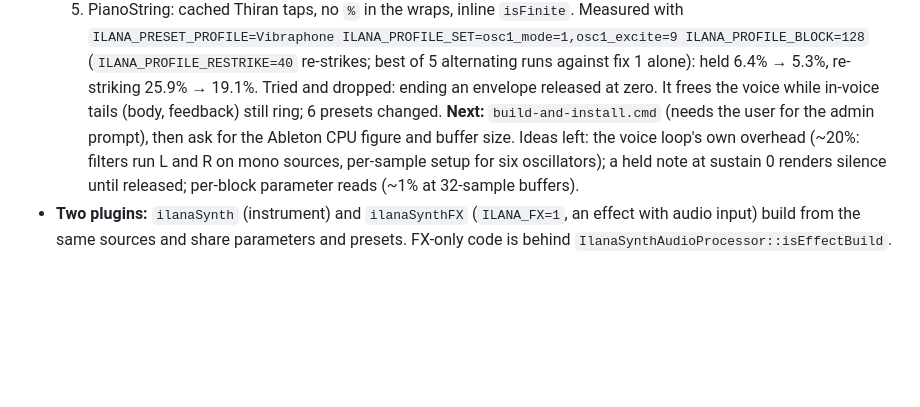
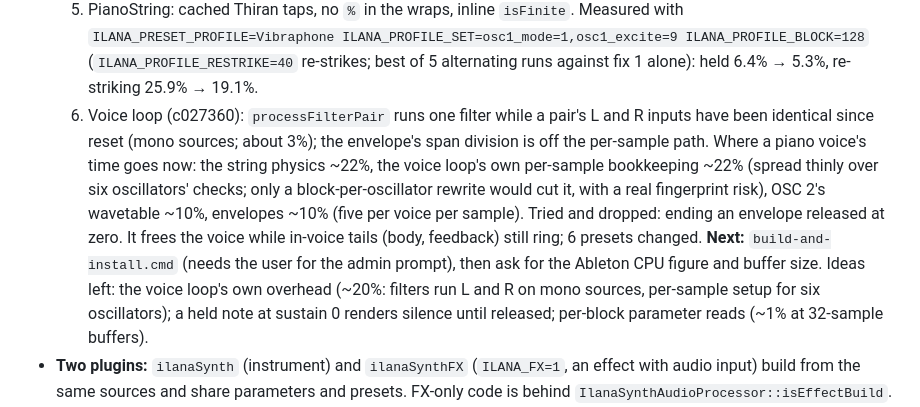
Before and after one commit to orth4x0r/ilanaSynth, a Markdown page: HANDOFF.md, the part around the change. GitHub-like rendering; blank space fills up the shorter version.

Commit message:
Handoff: voice loop CPU notes
Co-Authored-By: Claude Opus 5.5 <noreply@anthropic.com>

```diff
--- a/HANDOFF.md
+++ b/HANDOFF.md
@@ -21,6 +21,8 @@ Updated 2026-09-28. The source tree is the source of truth. Work on `main`; Clau
   4. `Voice::prepareModSlots`: sources fixed within a render (velocity, key, wheels, macros, vector) are shaped once per render, summed in slot order.
   5. PianoString: cached Thiran taps, no `%` in the wraps, inline `isFinite`.
   Measured with `ILANA_PRESET_PROFILE=Vibraphone ILANA_PROFILE_SET=osc1_mode=1,osc1_excite=9 ILANA_PROFILE_BLOCK=128` (`ILANA_PROFILE_RESTRIKE=40` re-strikes; best of 5 alternating runs against fix 1 alone): held 6.4% → 5.3%, re-striking 25.9% → 19.1%.
+  6. Voice loop (c027360): `processFilterPair` runs one filter while a pair's L and R inputs have been identical since reset (mono sources; about 3%); the envelope's span division is off the per-sample path.
+  Where a piano voice's time goes now: the string physics ~22%, the voice loop's own per-sample bookkeeping ~22% (spread thinly over six oscillators' checks; only a block-per-oscillator rewrite would cut it, with a real fingerprint risk), OSC 2's wavetable ~10%, envelopes ~10% (five per voice per sample).
   Tried and dropped: ending an envelope released at zero. It frees the voice while in-voice tails (body, feedback) still ring; 6 presets changed.
   **Next:** `build-and-install.cmd` (needs the user for the admin prompt), then ask for the Ableton CPU figure and buffer size. Ideas left: the voice loop's own overhead (~20%: filters run L and R on mono sources, per-sample setup for six oscillators); a held note at sustain 0 renders silence until released; per-block parameter reads (~1% at 32-sample buffers).
 - **Two plugins:** `ilanaSynth` (instrument) and `ilanaSynthFX` (`ILANA_FX=1`, an effect with audio input) build from the same sources and share parameters and presets. FX-only code is behind `IlanaSynthAudioProcessor::isEffectBuild`.
```
